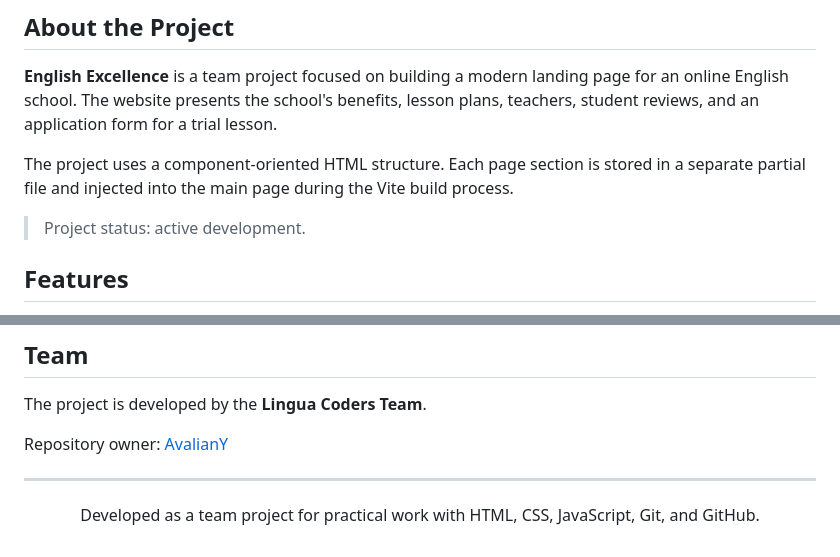
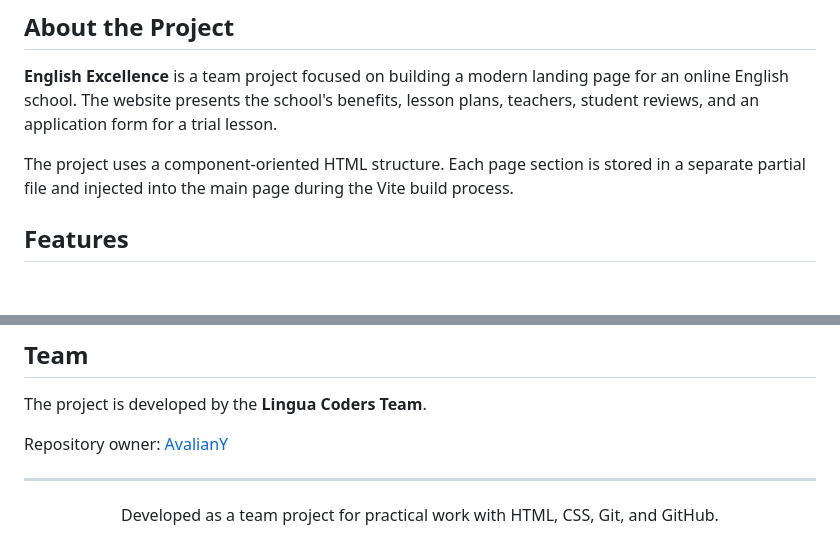
Before and after one commit to AvalianY/lingua-coders-team, a Markdown page: README.en.md, 2 parts joined by grey strips. GitHub-like rendering; blank space fills up the shorter version.

```diff
--- a/README.en.md
+++ b/README.en.md
@@ -34,8 +34,6 @@
 **English Excellence** is a team project focused on building a modern landing page for an online English school. The website presents the school's benefits, lesson plans, teachers, student reviews, and an application form for a trial lesson.
 
 The project uses a component-oriented HTML structure. Each page section is stored in a separate partial file and injected into the main page during the Vite build process.
-
-> Project status: active development.
 
 ## Features
 
@@ -185,6 +183,6 @@ Repository owner: [AvalianY](https://github.com/AvalianY)
 
 <div align="center">
 
-Developed as a team project for practical work with HTML, CSS, JavaScript, Git, and GitHub.
+Developed as a team project for practical work with HTML, CSS, Git, and GitHub.
 
 </div>
```
